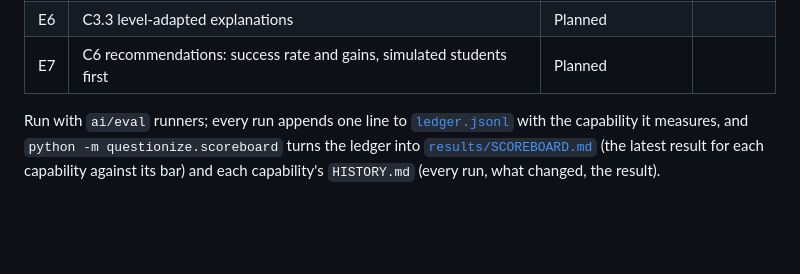
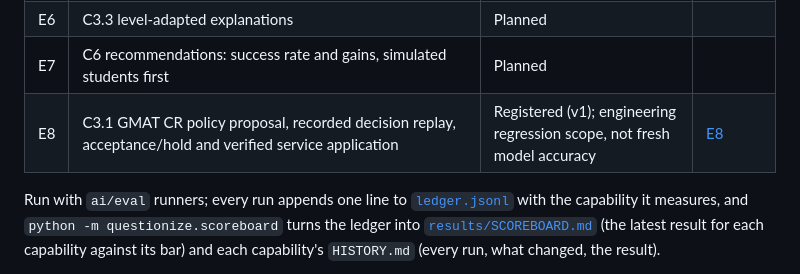
Before and after one commit to Keefit-Inc/questionize, a Markdown page: research/README.md, the part around the change. GitHub-like rendering; blank space fills up the shorter version.

Commit message:
Register the GMAT CR policy evolution regression protocol

```diff
--- a/research/README.md
+++ b/research/README.md
@@ -54,6 +54,7 @@ A new subject is added as a **subject pack** in [`subjects/`](subjects/): its sk
 | E5 | C2 item understanding: skill, objective and traps against the book | Planned | |
 | E6 | C3.3 level-adapted explanations | Planned | |
 | E7 | C6 recommendations: success rate and gains, simulated students first | Planned | |
+| E8 | C3.1 GMAT CR policy proposal, recorded decision replay, acceptance/hold and verified service application | Registered (v1); engineering regression scope, not fresh model accuracy | [E8](protocols/E8-policy-evolution.md) |
 
 Run with `ai/eval` runners; every run appends one line to [`ledger.jsonl`](ledger.jsonl) with the capability it measures, and `python -m questionize.scoreboard` turns the ledger into [`results/SCOREBOARD.md`](results/SCOREBOARD.md) (the latest result for each capability against its bar) and each capability's `HISTORY.md` (every run, what changed, the result).
 
```
Also changed, not shown: research/protocols/E8-policy-evolution.md (added, +76 -0 lines).
